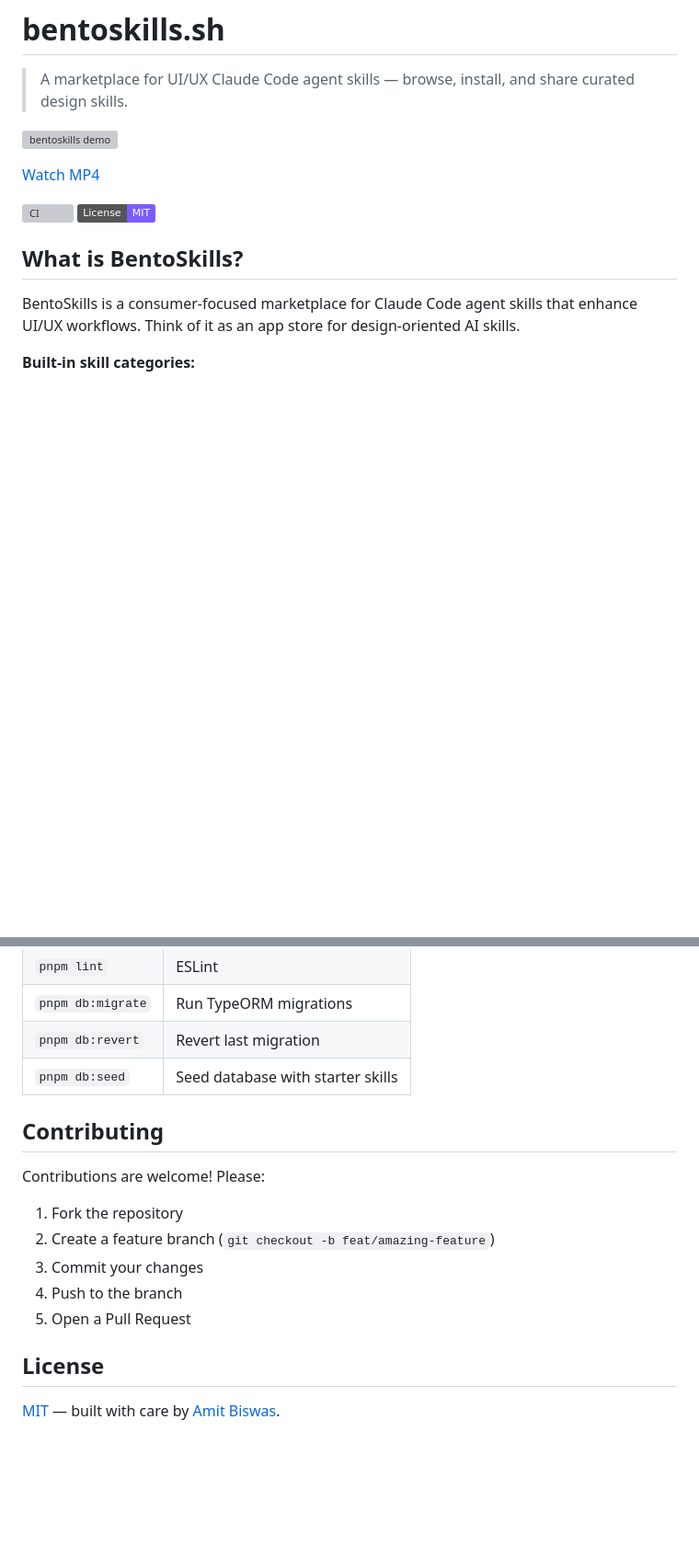
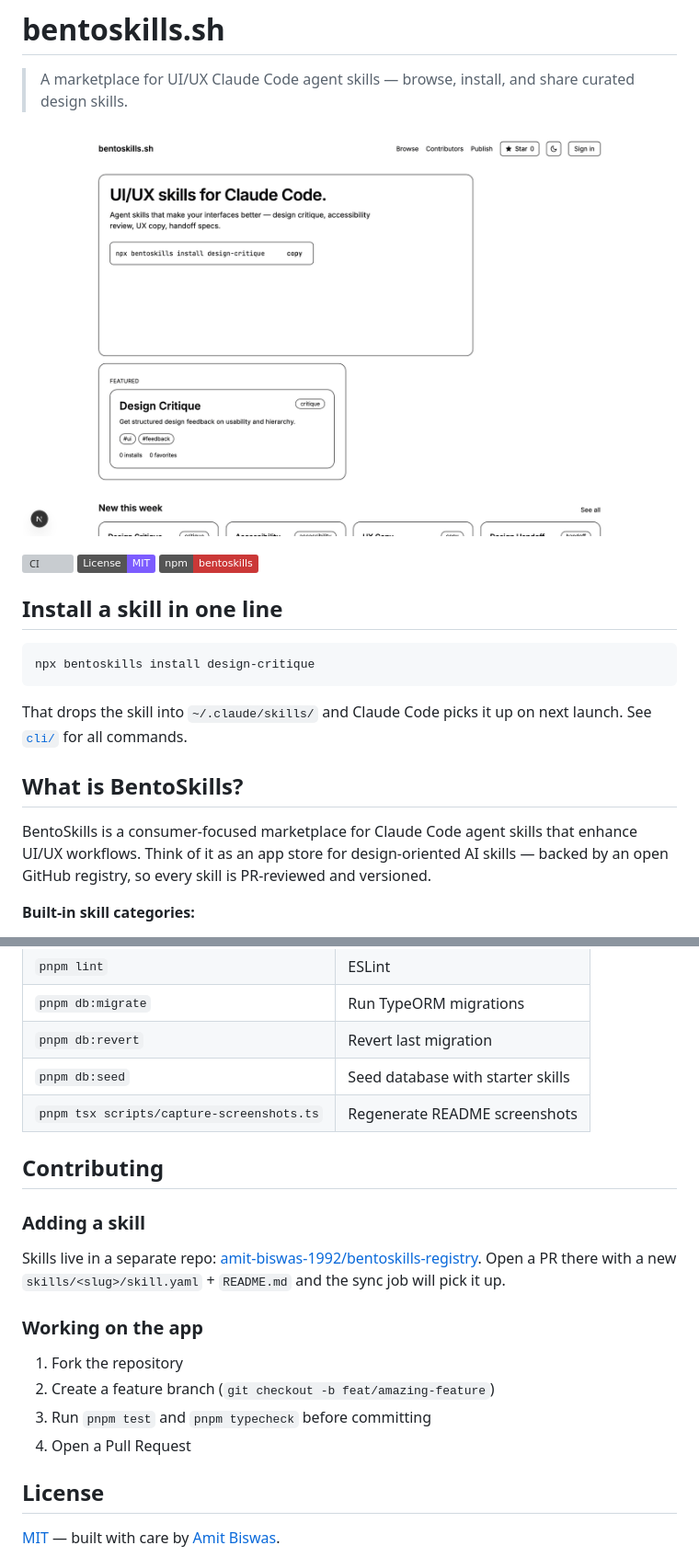
Before and after one commit to amit-biswas-1992/bentoskills, a Markdown page: README.md, 2 parts joined by grey strips. Shown: that part at 92% size. GitHub-like rendering; pictures changed too: docs/home.png (added); badges without logos; blank space fills up the shorter version; grey boxes are pictures that could not be loaded.

````diff
--- a/README.md
+++ b/README.md
@@ -2,16 +2,23 @@
 
 > A marketplace for UI/UX Claude Code agent skills — browse, install, and share curated design skills.
 
-![bentoskills demo](docs/demo.gif)
-
-[Watch MP4](docs/demo.mp4)
+![bentoskills home](docs/home.png)
 
 [![CI](https://github.com/amit-biswas-1992/bentoskills/actions/workflows/ci.yml/badge.svg)](https://github.com/amit-biswas-1992/bentoskills/actions/workflows/ci.yml)
 [![License: MIT](https://img.shields.io/badge/License-MIT-7C5CFF.svg)](LICENSE)
+[![npm: bentoskills](https://img.shields.io/badge/npm-bentoskills-cb3837?logo=npm)](./cli)
+
+## Install a skill in one line
+
+```bash
+npx bentoskills install design-critique
+```
+
+That drops the skill into `~/.claude/skills/` and Claude Code picks it up on next launch. See [`cli/`](./cli) for all commands.
 
 ## What is BentoSkills?
 
-BentoSkills is a consumer-focused marketplace for Claude Code agent skills that enhance UI/UX workflows. Think of it as an app store for design-oriented AI skills.
+BentoSkills is a consumer-focused marketplace for Claude Code agent skills that enhance UI/UX workflows. Think of it as an app store for design-oriented AI skills — backed by an open GitHub registry, so every skill is PR-reviewed and versioned.
 
 **Built-in skill categories:**
 - **Design Critique** — Get actionable feedback on your UI designs
@@ -122,16 +171,20 @@ lib/
 | `pnpm db:migrate` | Run TypeORM migrations |
 | `pnpm db:revert` | Revert last migration |
 | `pnpm db:seed` | Seed database with starter skills |
+| `pnpm tsx scripts/capture-screenshots.ts` | Regenerate README screenshots |
 
 ## Contributing
 
-Contributions are welcome! Please:
+### Adding a skill
+
+Skills live in a separate repo: [amit-biswas-1992/bentoskills-registry](https://github.com/amit-biswas-1992/bentoskills-registry). Open a PR there with a new `skills/<slug>/skill.yaml` + `README.md` and the sync job will pick it up.
+
+### Working on the app
 
 1. Fork the repository
 2. Create a feature branch (`git checkout -b feat/amazing-feature`)
-3. Commit your changes
-4. Push to the branch
-5. Open a Pull Request
+3. Run `pnpm test` and `pnpm typecheck` before committing
+4. Open a Pull Request
 
 ## License
 
````
Also changed, not shown: other parts of README.md (+56 -14 lines), docs/contributors.png (added), docs/home-dark.png (added), docs/skills.png (added), 12 other files.
